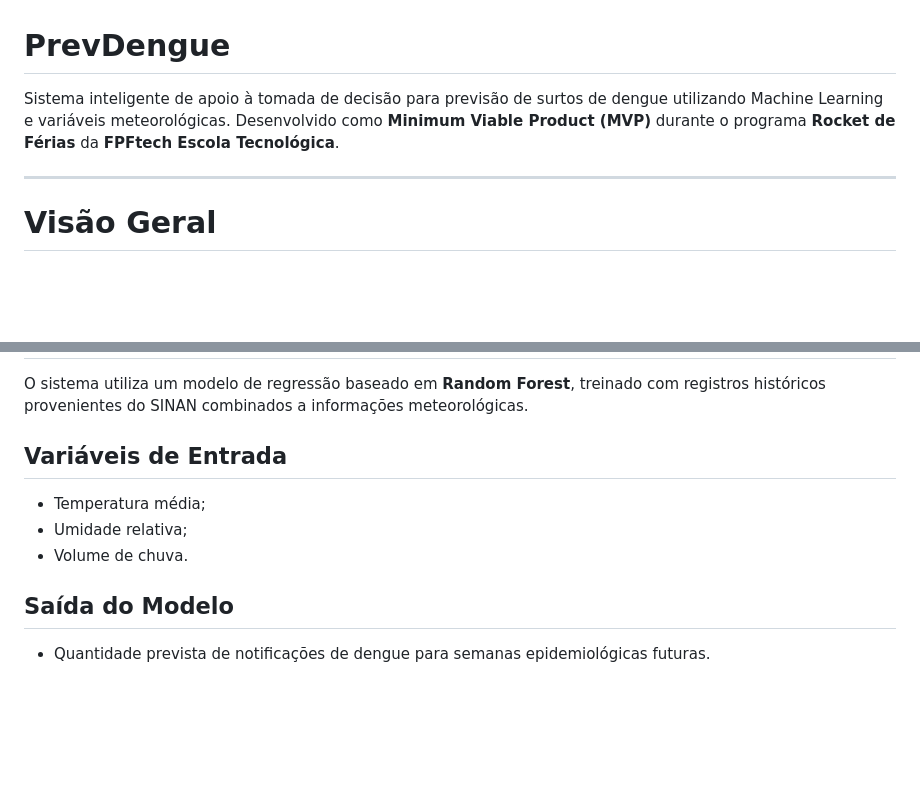
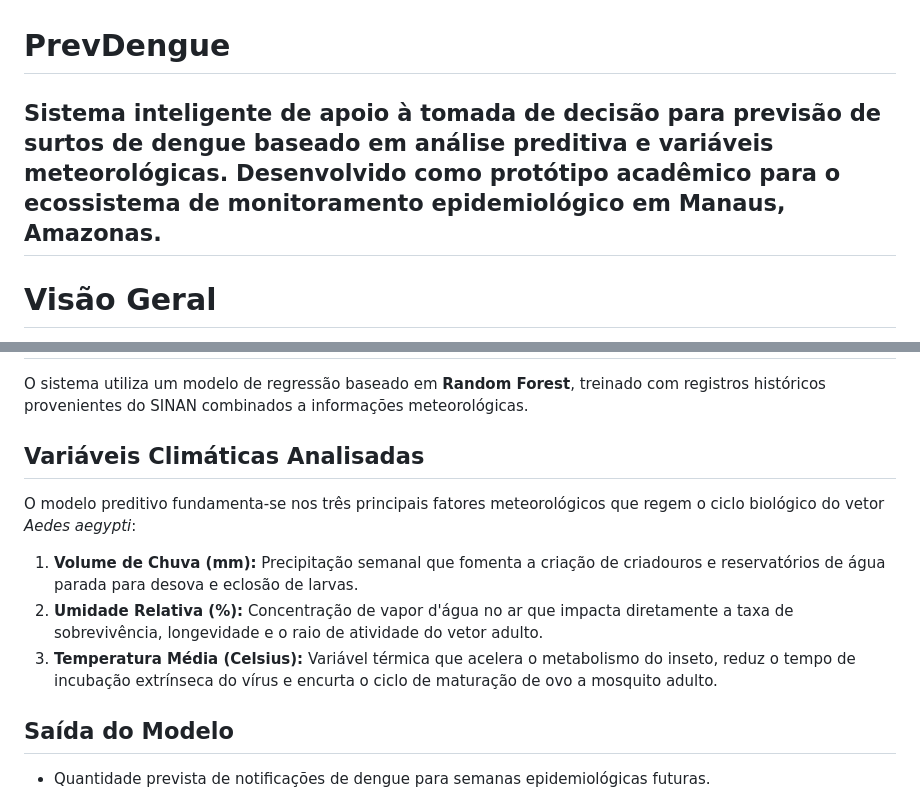
Before and after one commit to salomaog2t/PrevDengue, a Markdown page: README.md, 2 parts joined by grey strips. Drawn GitHub-style; blank space fills up the shorter version.

```diff
--- a/README.md
+++ b/README.md
@@ -1,7 +1,6 @@
 # PrevDengue
 
-Sistema inteligente de apoio à tomada de decisão para previsão de surtos de dengue utilizando Machine Learning e variáveis meteorológicas. Desenvolvido como **Minimum Viable Product (MVP)** durante o programa **Rocket de Férias** da **FPFtech Escola Tecnológica**.
-
+Sistema inteligente de apoio à tomada de decisão para previsão de surtos de dengue baseado em análise preditiva e variáveis meteorológicas. Desenvolvido como protótipo acadêmico para o ecossistema de monitoramento epidemiológico em Manaus, Amazonas.
 ---
 
 # Visão Geral
@@ -267,11 +266,14 @@ ou utilize o **Live Server** do Visual Studio Code.
 
 O sistema utiliza um modelo de regressão baseado em **Random Forest**, treinado com registros históricos provenientes do SINAN combinados a informações meteorológicas.
 
-## Variáveis de Entrada
+## Variáveis Climáticas Analisadas
 
-- Temperatura média;
-- Umidade relativa;
-- Volume de chuva.
+O modelo preditivo fundamenta-se nos três principais fatores meteorológicos que regem o ciclo biológico do vetor *Aedes aegypti*:
+
+1. **Volume de Chuva (mm):** Precipitação semanal que fomenta a criação de criadouros e reservatórios de água parada para desova e eclosão de larvas.
+2. **Umidade Relativa (%):** Concentração de vapor d'água no ar que impacta diretamente a taxa de sobrevivência, longevidade e o raio de atividade do vetor adulto.
+3. **Temperatura Média (Celsius):** Variável térmica que acelera o metabolismo do inseto, reduz o tempo de incubação extrínseca do vírus e encurta o ciclo de maturação de ovo a mosquito adulto.
+
 
 ## Saída do Modelo
 
```
